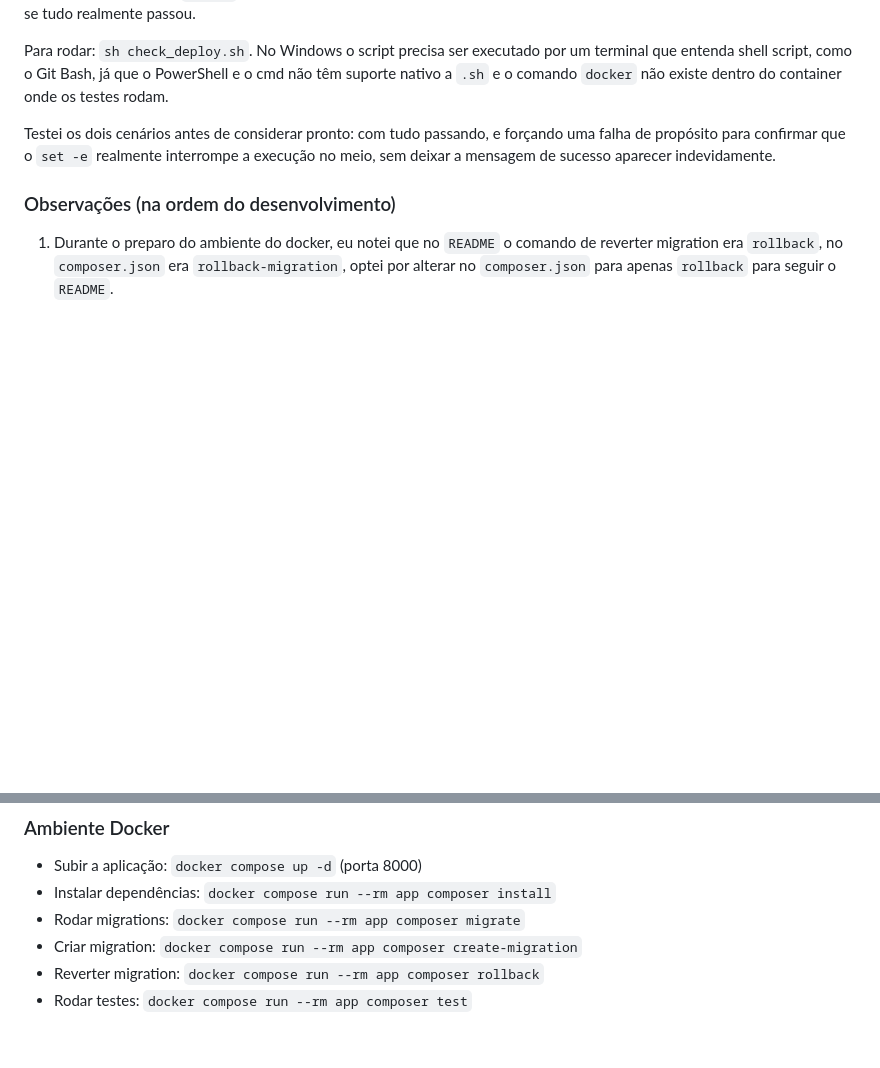
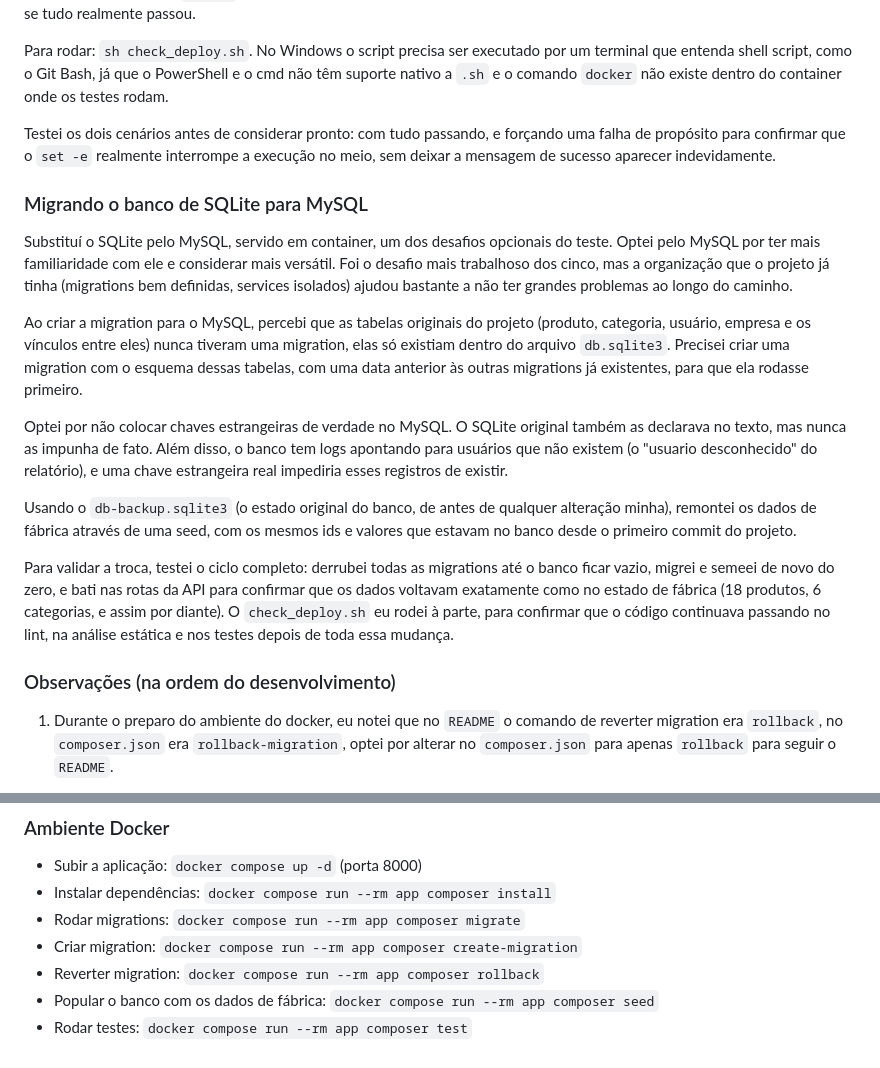
Before and after one commit to gnery7/product-catalog-api, a Markdown page: README.md, 2 parts joined by grey strips. Drawn GitHub-style; blank space fills up the shorter version.

Commit message:
docs: documentada a troca para mysql e revisao final do README

```diff
--- a/README.md
+++ b/README.md
@@ -276,6 +276,18 @@ Para rodar: `sh check_deploy.sh`. No Windows o script precisa ser executado por
 
 Testei os dois cenários antes de considerar pronto: com tudo passando, e forçando uma falha de propósito para confirmar que o `set -e` realmente interrompe a execução no meio, sem deixar a mensagem de sucesso aparecer indevidamente.
 
+### Migrando o banco de SQLite para MySQL
+
+Substituí o SQLite pelo MySQL, servido em container, um dos desafios opcionais do teste. Optei pelo MySQL por ter mais familiaridade com ele e considerar mais versátil. Foi o desafio mais trabalhoso dos cinco, mas a organização que o projeto já tinha (migrations bem definidas, services isolados) ajudou bastante a não ter grandes problemas ao longo do caminho.
+
+Ao criar a migration para o MySQL, percebi que as tabelas originais do projeto (produto, categoria, usuário, empresa e os vínculos entre eles) nunca tiveram uma migration, elas só existiam dentro do arquivo `db.sqlite3`. Precisei criar uma migration com o esquema dessas tabelas, com uma data anterior às outras migrations já existentes, para que ela rodasse primeiro.
+
+Optei por não colocar chaves estrangeiras de verdade no MySQL. O SQLite original também as declarava no texto, mas nunca as impunha de fato. Além disso, o banco tem logs apontando para usuários que não existem (o "usuario desconhecido" do relatório), e uma chave estrangeira real impediria esses registros de existir.
+
+Usando o `db-backup.sqlite3` (o estado original do banco, de antes de qualquer alteração minha), remontei os dados de fábrica através de uma seed, com os mesmos ids e valores que estavam no banco desde o primeiro commit do projeto.
+
+Para validar a troca, testei o ciclo completo: derrubei todas as migrations até o banco ficar vazio, migrei e semeei de novo do zero, e bati nas rotas da API para confirmar que os dados voltavam exatamente como no estado de fábrica (18 produtos, 6 categorias, e assim por diante). O `check_deploy.sh` eu rodei à parte, para confirmar que o código continuava passando no lint, na análise estática e nos testes depois de toda essa mudança.
+
 ### Observações (na ordem do desenvolvimento)
 
 1. Durante o preparo do ambiente do docker, eu notei que no `README` o comando de reverter migration era `rollback`, no `composer.json` era `rollback-migration`, optei por alterar no `composer.json` para apenas `rollback` para seguir o `README`.
@@ -304,4 +316,5 @@ Testei os dois cenários antes de considerar pronto: com tudo passando, e força
 - Rodar migrations: `docker compose run --rm app composer migrate`
 - Criar migration: `docker compose run --rm app composer create-migration`
 - Reverter migration: `docker compose run --rm app composer rollback`
+- Popular o banco com os dados de fábrica: `docker compose run --rm app composer seed`
 - Rodar testes: `docker compose run --rm app composer test`
```
Also changed, not shown: other parts of README.md (+1 -1 lines).
